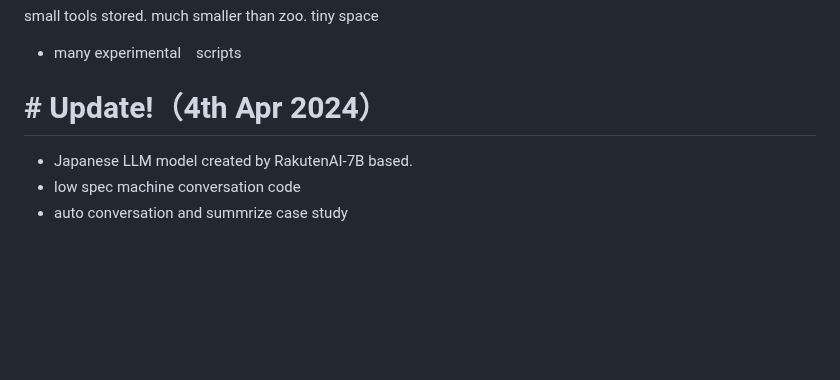
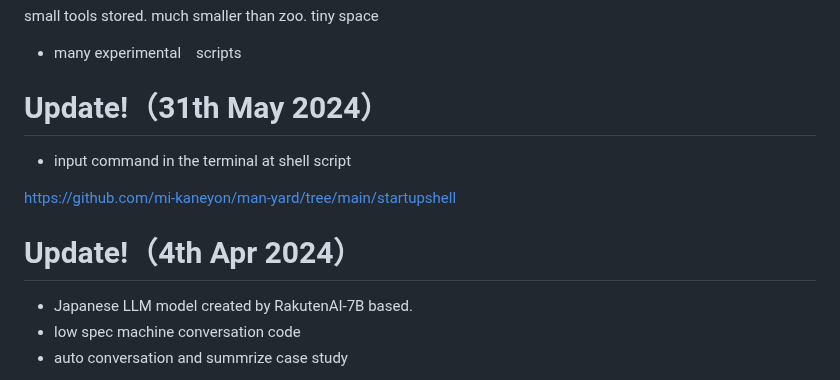
Before and after one commit to mi-kaneyon/man-yard, a Markdown page: README.md, the part around the change. GitHub-like rendering; blank space fills up the shorter version.

```diff
--- a/README.md
+++ b/README.md
@@ -2,7 +2,12 @@
 small tools stored. much smaller than zoo. tiny space
 - many experimental　scripts
 
-# # Update!（4th Apr 2024）
+# Update!（31th May 2024）
+- input command in the terminal at shell script
+
+https://github.com/mi-kaneyon/man-yard/tree/main/startupshell
+
+# Update!（4th Apr 2024）
 - Japanese LLM model created by RakutenAI-7B based.
 - low spec machine conversation code
 - auto conversation and summrize case study
```
